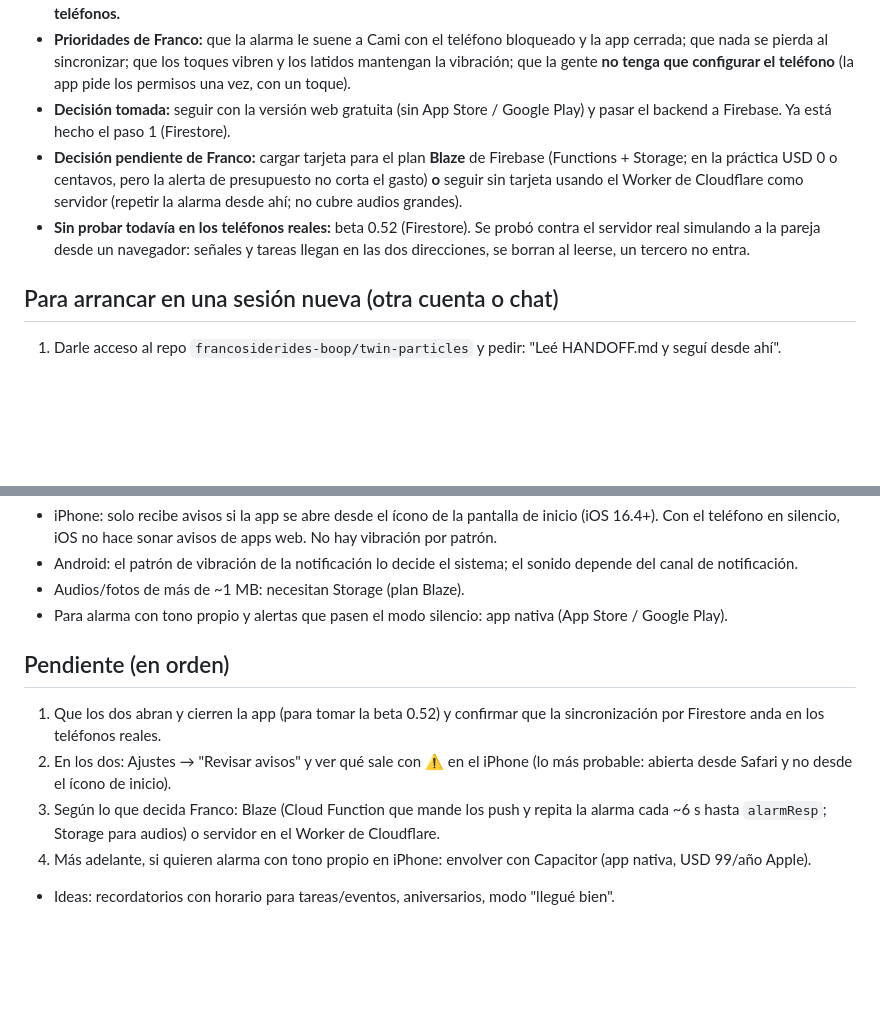
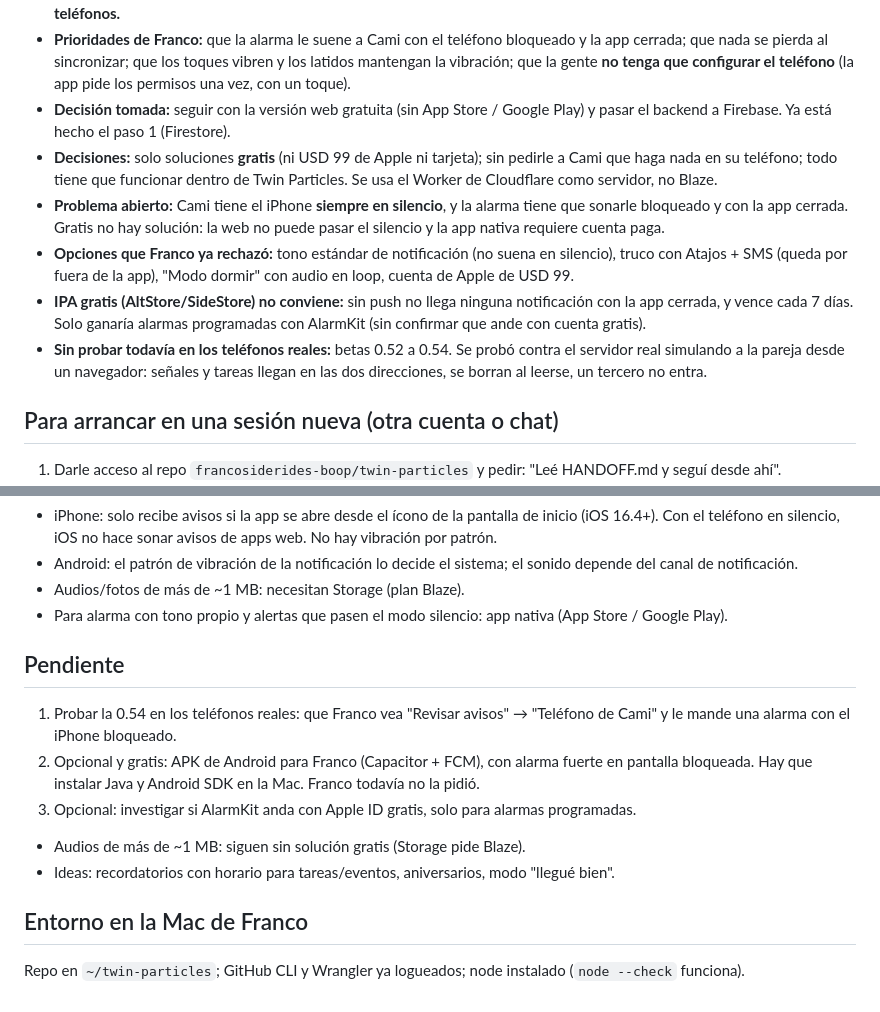
Before and after one commit to francosiderides-boop/twin-particles, a Markdown page: HANDOFF.md, 2 parts joined by grey strips. Drawn GitHub-style; blank space fills up the shorter version.

Commit message:
HANDOFF: decisiones y pendientes al cierre del chat
Co-Authored-By: Claude Opus 5.5 <noreply@anthropic.com>

```diff
--- a/HANDOFF.md
+++ b/HANDOFF.md
@@ -9,8 +9,11 @@
 - **Concepto:** "Twin Particles": lo que le pasa a uno le tiene que pasar al otro. **Todo cambio tiene que sincronizarse en los dos teléfonos.**
 - **Prioridades de Franco:** que la alarma le suene a Cami con el teléfono bloqueado y la app cerrada; que nada se pierda al sincronizar; que los toques vibren y los latidos mantengan la vibración; que la gente **no tenga que configurar el teléfono** (la app pide los permisos una vez, con un toque).
 - **Decisión tomada:** seguir con la versión web gratuita (sin App Store / Google Play) y pasar el backend a Firebase. Ya está hecho el paso 1 (Firestore).
-- **Decisión pendiente de Franco:** cargar tarjeta para el plan **Blaze** de Firebase (Functions + Storage; en la práctica USD 0 o centavos, pero la alerta de presupuesto no corta el gasto) **o** seguir sin tarjeta usando el Worker de Cloudflare como servidor (repetir la alarma desde ahí; no cubre audios grandes).
-- **Sin probar todavía en los teléfonos reales:** beta 0.52 (Firestore). Se probó contra el servidor real simulando a la pareja desde un navegador: señales y tareas llegan en las dos direcciones, se borran al leerse, un tercero no entra.
+- **Decisiones:** solo soluciones **gratis** (ni USD 99 de Apple ni tarjeta); sin pedirle a Cami que haga nada en su teléfono; todo tiene que funcionar dentro de Twin Particles. Se usa el Worker de Cloudflare como servidor, no Blaze.
+- **Problema abierto:** Cami tiene el iPhone **siempre en silencio**, y la alarma tiene que sonarle bloqueado y con la app cerrada. Gratis no hay solución: la web no puede pasar el silencio y la app nativa requiere cuenta paga.
+- **Opciones que Franco ya rechazó:** tono estándar de notificación (no suena en silencio), truco con Atajos + SMS (queda por fuera de la app), "Modo dormir" con audio en loop, cuenta de Apple de USD 99.
+- **IPA gratis (AltStore/SideStore) no conviene:** sin push no llega ninguna notificación con la app cerrada, y vence cada 7 días. Solo ganaría alarmas programadas con AlarmKit (sin confirmar que ande con cuenta gratis).
+- **Sin probar todavía en los teléfonos reales:** betas 0.52 a 0.54. Se probó contra el servidor real simulando a la pareja desde un navegador: señales y tareas llegan en las dos direcciones, se borran al leerse, un tercero no entra.
 
 ## Para arrancar en una sesión nueva (otra cuenta o chat)
 1. Darle acceso al repo `francosiderides-boop/twin-particles` y pedir: "Leé HANDOFF.md y seguí desde ahí".
@@ -54,9 +57,12 @@
 - Audios/fotos de más de ~1 MB: necesitan Storage (plan Blaze).
 - Para alarma con tono propio y alertas que pasen el modo silencio: app nativa (App Store / Google Play).
 
-## Pendiente (en orden)
-1. Que los dos abran y cierren la app (para tomar la beta 0.52) y confirmar que la sincronización por Firestore anda en los teléfonos reales.
-2. En los dos: Ajustes → "Revisar avisos" y ver qué sale con ⚠️ en el iPhone (lo más probable: abierta desde Safari y no desde el ícono de inicio).
-3. Según lo que decida Franco: Blaze (Cloud Function que mande los push y repita la alarma cada ~6 s hasta `alarmResp`; Storage para audios) o servidor en el Worker de Cloudflare.
-4. Más adelante, si quieren alarma con tono propio en iPhone: envolver con Capacitor (app nativa, USD 99/año Apple).
+## Pendiente
+1. Probar la 0.54 en los teléfonos reales: que Franco vea "Revisar avisos" → "Teléfono de Cami" y le mande una alarma con el iPhone bloqueado.
+2. Opcional y gratis: APK de Android para Franco (Capacitor + FCM), con alarma fuerte en pantalla bloqueada. Hay que instalar Java y Android SDK en la Mac. Franco todavía no la pidió.
+3. Opcional: investigar si AlarmKit anda con Apple ID gratis, solo para alarmas programadas.
+- Audios de más de ~1 MB: siguen sin solución gratis (Storage pide Blaze).
 - Ideas: recordatorios con horario para tareas/eventos, aniversarios, modo "llegué bien".
+
+## Entorno en la Mac de Franco
+Repo en `~/twin-particles`; GitHub CLI y Wrangler ya logueados; node instalado (`node --check` funciona).
```
